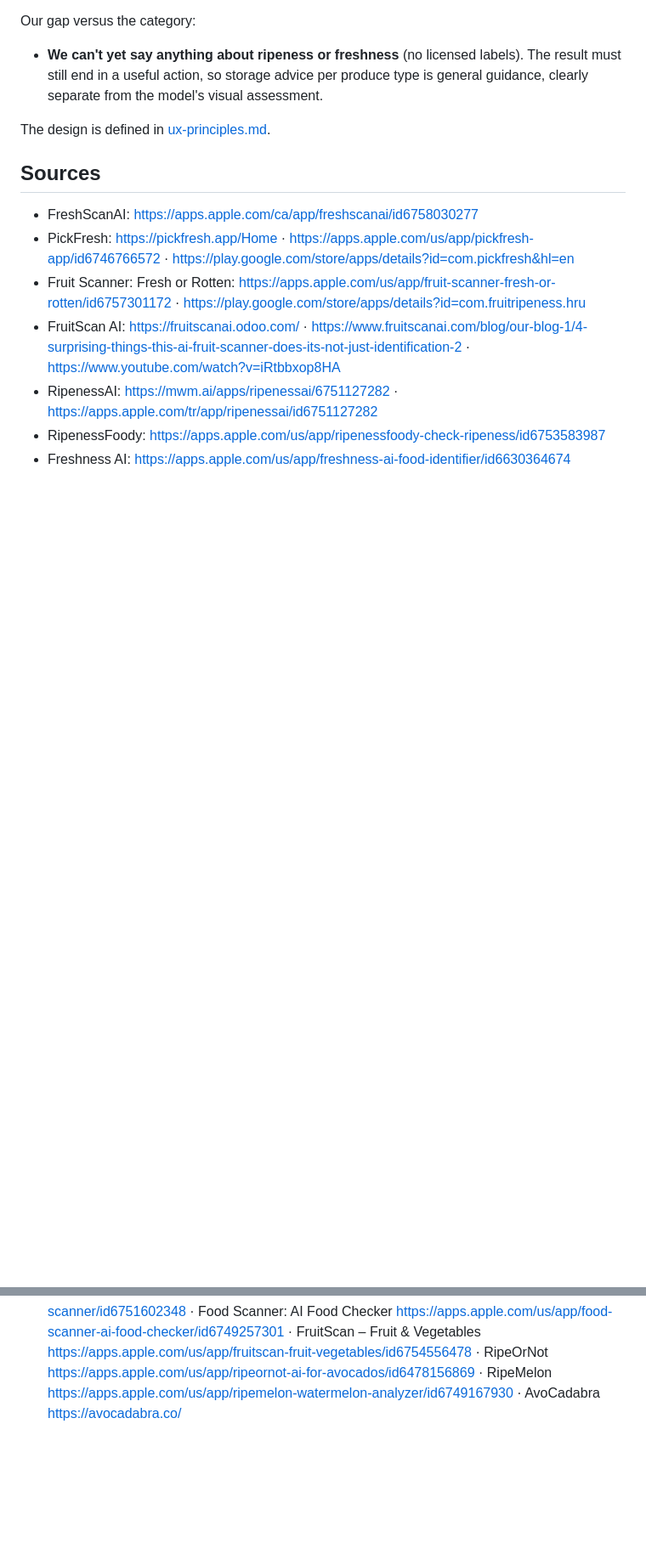
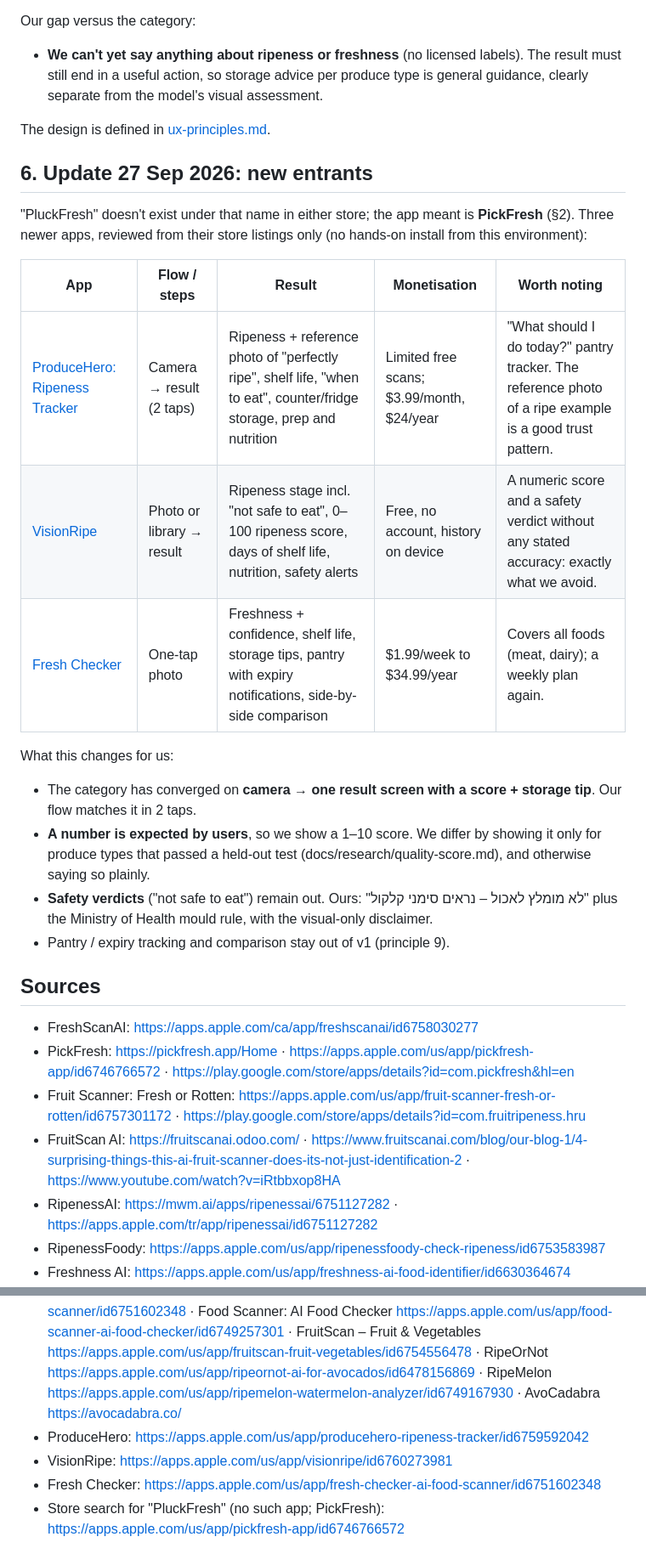
Before and after one commit to sharonekub-svg/sharonekub-svg-produce-scanner-il, a Markdown page: docs/competitor-ux-research.md, 2 parts joined by grey strips. Shown at 85% size. Rendered like a GitHub page; blank space fills up the shorter version.

```diff
--- a/docs/competitor-ux-research.md
+++ b/docs/competitor-ux-research.md
@@ -182,6 +182,22 @@ Our gap versus the category:
 
 The design is defined in [ux-principles.md](ux-principles.md).
 
+## 6. Update 27 Sep 2026: new entrants
+
+"PluckFresh" doesn't exist under that name in either store; the app meant is **PickFresh** (§2). Three newer apps, reviewed from their store listings only (no hands-on install from this environment):
+
+| App | Flow / steps | Result | Monetisation | Worth noting |
+|---|---|---|---|---|
+| [ProduceHero: Ripeness Tracker](https://apps.apple.com/us/app/producehero-ripeness-tracker/id6759592042) | Camera → result (2 taps) | Ripeness + reference photo of "perfectly ripe", shelf life, "when to eat", counter/fridge storage, prep and nutrition | Limited free scans; $3.99/month, $24/year | "What should I do today?" pantry tracker. The reference photo of a ripe example is a good trust pattern. |
+| [VisionRipe](https://apps.apple.com/us/app/visionripe/id6760273981) | Photo or library → result | Ripeness stage incl. "not safe to eat", 0–100 ripeness score, days of shelf life, nutrition, safety alerts | Free, no account, history on device | A numeric score and a safety verdict without any stated accuracy: exactly what we avoid. |
+| [Fresh Checker](https://apps.apple.com/us/app/fresh-checker-ai-food-scanner/id6751602348) | One-tap photo | Freshness + confidence, shelf life, storage tips, pantry with expiry notifications, side-by-side comparison | $1.99/week to $34.99/year | Covers all foods (meat, dairy); a weekly plan again. |
+
+What this changes for us:
+- The category has converged on **camera → one result screen with a score + storage tip**. Our flow matches it in 2 taps.
+- **A number is expected by users**, so we show a 1–10 score. We differ by showing it only for produce types that passed a held-out test (docs/research/quality-score.md), and otherwise saying so plainly.
+- **Safety verdicts** ("not safe to eat") remain out. Ours: "לא מומלץ לאכול – נראים סימני קלקול" plus the Ministry of Health mould rule, with the visual-only disclaimer.
+- Pantry / expiry tracking and comparison stay out of v1 (principle 9).
+
 ## Sources
 
 - FreshScanAI: https://apps.apple.com/ca/app/freshscanai/id6758030277
@@ -192,3 +208,7 @@ The design is defined in [ux-principles.md](ux-principles.md).
 - RipenessFoody: https://apps.apple.com/us/app/ripenessfoody-check-ripeness/id6753583987
 - Freshness AI: https://apps.apple.com/us/app/freshness-ai-food-identifier/id6630364674
 - Also seen: Fresh Checker https://apps.apple.com/us/app/fresh-checker-ai-food-scanner/id6751602348 · Food Scanner: AI Food Checker https://apps.apple.com/us/app/food-scanner-ai-food-checker/id6749257301 · FruitScan – Fruit & Vegetables https://apps.apple.com/us/app/fruitscan-fruit-vegetables/id6754556478 · RipeOrNot https://apps.apple.com/us/app/ripeornot-ai-for-avocados/id6478156869 · RipeMelon https://apps.apple.com/us/app/ripemelon-watermelon-analyzer/id6749167930 · AvoCadabra https://avocadabra.co/
+- ProduceHero: https://apps.apple.com/us/app/producehero-ripeness-tracker/id6759592042
+- VisionRipe: https://apps.apple.com/us/app/visionripe/id6760273981
+- Fresh Checker: https://apps.apple.com/us/app/fresh-checker-ai-food-scanner/id6751602348
+- Store search for "PluckFresh" (no such app; PickFresh): https://apps.apple.com/us/app/pickfresh-app/id6746766572
```
Also changed, not shown: docs/ux-principles.md (+16 -1 lines), docs/img/ux/web_banana.jpg (added), docs/img/ux/web_camera.jpg (added), docs/img/ux/web_permission.jpg (added), docs/img/ux/web_rotten.jpg (added), docs/img/ux/web_scan.jpg (deleted), docs/img/ux/web_unsure.jpg (added), 2 other files.
